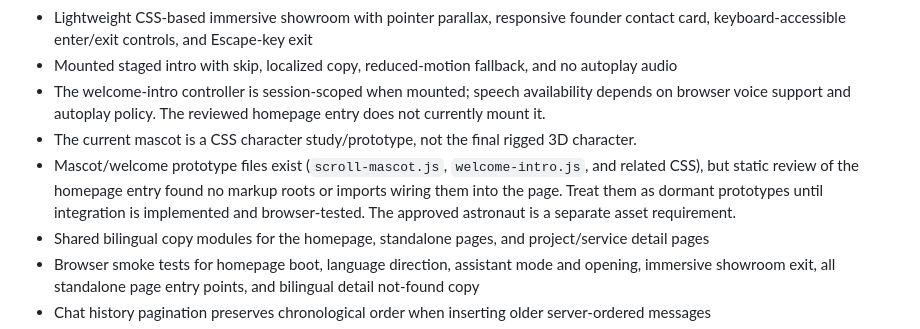
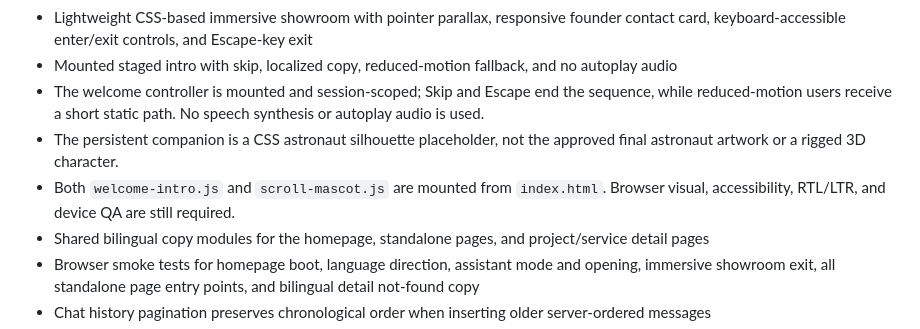
Before and after one commit to yossefahmedsamir00-ship-it/apexstudio1, a Markdown page: apex/vanilla/README.md, the part around the change. Drawn GitHub-style.

Commit message:
docs: correct homepage intro integration status

```diff
--- a/apex/vanilla/README.md
+++ b/apex/vanilla/README.md
@@ -62,9 +62,9 @@ Implemented in this isolated phase:
 - Reduced-motion support, focus states, and safe handling when browser storage is unavailable
 - Lightweight CSS-based immersive showroom with pointer parallax, responsive founder contact card, keyboard-accessible enter/exit controls, and Escape-key exit
 - Mounted staged intro with skip, localized copy, reduced-motion fallback, and no autoplay audio
-- The welcome-intro controller is session-scoped when mounted; speech availability depends on browser voice support and autoplay policy. The reviewed homepage entry does not currently mount it.
-- The current mascot is a CSS character study/prototype, not the final rigged 3D character.
-- Mascot/welcome prototype files exist (`scroll-mascot.js`, `welcome-intro.js`, and related CSS), but static review of the homepage entry found no markup roots or imports wiring them into the page. Treat them as dormant prototypes until integration is implemented and browser-tested. The approved astronaut is a separate asset requirement.
+- The welcome controller is mounted and session-scoped; Skip and Escape end the sequence, while reduced-motion users receive a short static path. No speech synthesis or autoplay audio is used.
+- The persistent companion is a CSS astronaut silhouette placeholder, not the approved final astronaut artwork or a rigged 3D character.
+- Both `welcome-intro.js` and `scroll-mascot.js` are mounted from `index.html`. Browser visual, accessibility, RTL/LTR, and device QA are still required.
 - Shared bilingual copy modules for the homepage, standalone pages, and project/service detail pages
 - Browser smoke tests for homepage boot, language direction, assistant mode and opening, immersive showroom exit, all standalone page entry points, and bilingual detail not-found copy
 - Chat history pagination preserves chronological order when inserting older server-ordered messages
```
